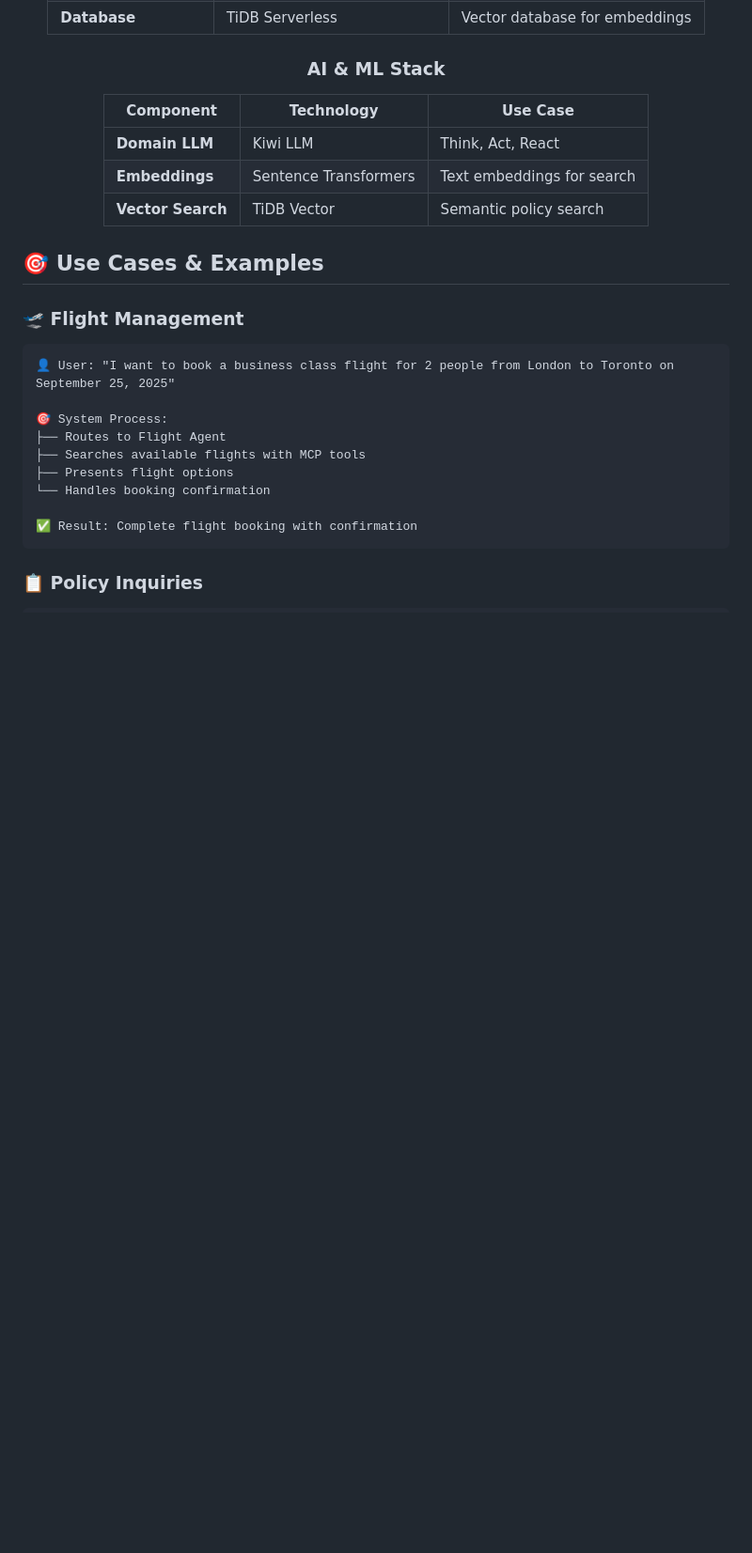
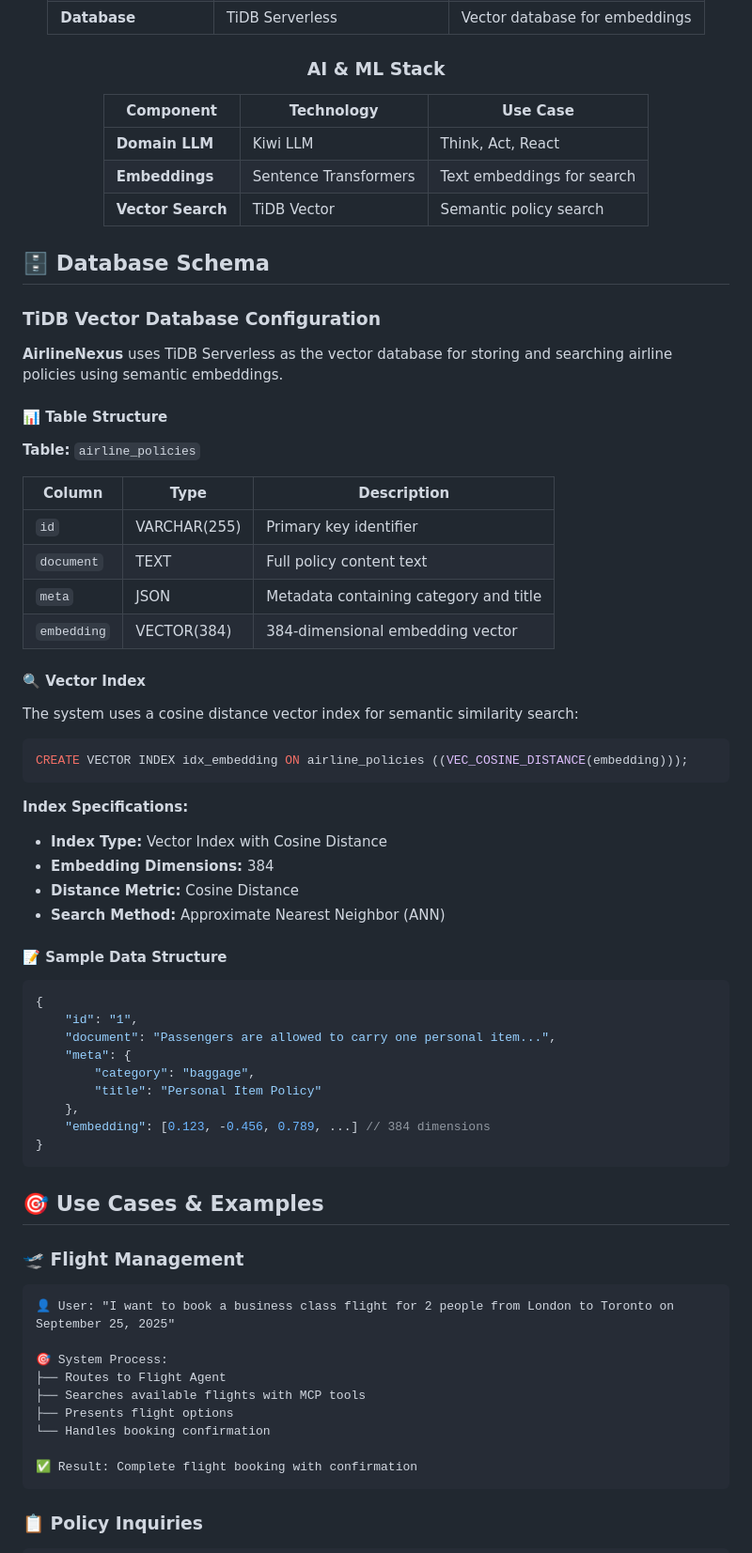
Before and after one commit to krupesh-patel/AirlineNexus, a Markdown page: README.md, the part around the change. Shown at 94% size. GitHub-like rendering; blank space fills up the shorter version.

Commit message:
fix: Add TiDB Schema and Vector Index info in README.md

````diff
--- a/README.md
+++ b/README.md
@@ -253,6 +253,51 @@ AirlineNexus/
 
 </div>
 
+## 🗄️ Database Schema
+
+### TiDB Vector Database Configuration
+
+**AirlineNexus** uses TiDB Serverless as the vector database for storing and searching airline policies using semantic embeddings.
+
+#### 📊 Table Structure
+
+**Table:** `airline_policies`
+
+| Column | Type | Description |
+|--------|------|-------------|
+| `id` | VARCHAR(255) | Primary key identifier |
+| `document` | TEXT | Full policy content text |
+| `meta` | JSON | Metadata containing category and title |
+| `embedding` | VECTOR(384) | 384-dimensional embedding vector |
+
+#### 🔍 Vector Index
+
+The system uses a cosine distance vector index for semantic similarity search:
+
+```sql
+CREATE VECTOR INDEX idx_embedding ON airline_policies ((VEC_COSINE_DISTANCE(embedding)));
+```
+
+**Index Specifications:**
+- **Index Type:** Vector Index with Cosine Distance
+- **Embedding Dimensions:** 384
+- **Distance Metric:** Cosine Distance
+- **Search Method:** Approximate Nearest Neighbor (ANN)
+
+#### 📝 Sample Data Structure
+
+```json
+{
+    "id": "1",
+    "document": "Passengers are allowed to carry one personal item...",
+    "meta": {
+        "category": "baggage",
+        "title": "Personal Item Policy"
+    },
+    "embedding": [0.123, -0.456, 0.789, ...] // 384 dimensions
+}
+```
+
 ## 🎯 Use Cases & Examples
 
 ### 🛫 Flight Management
````
